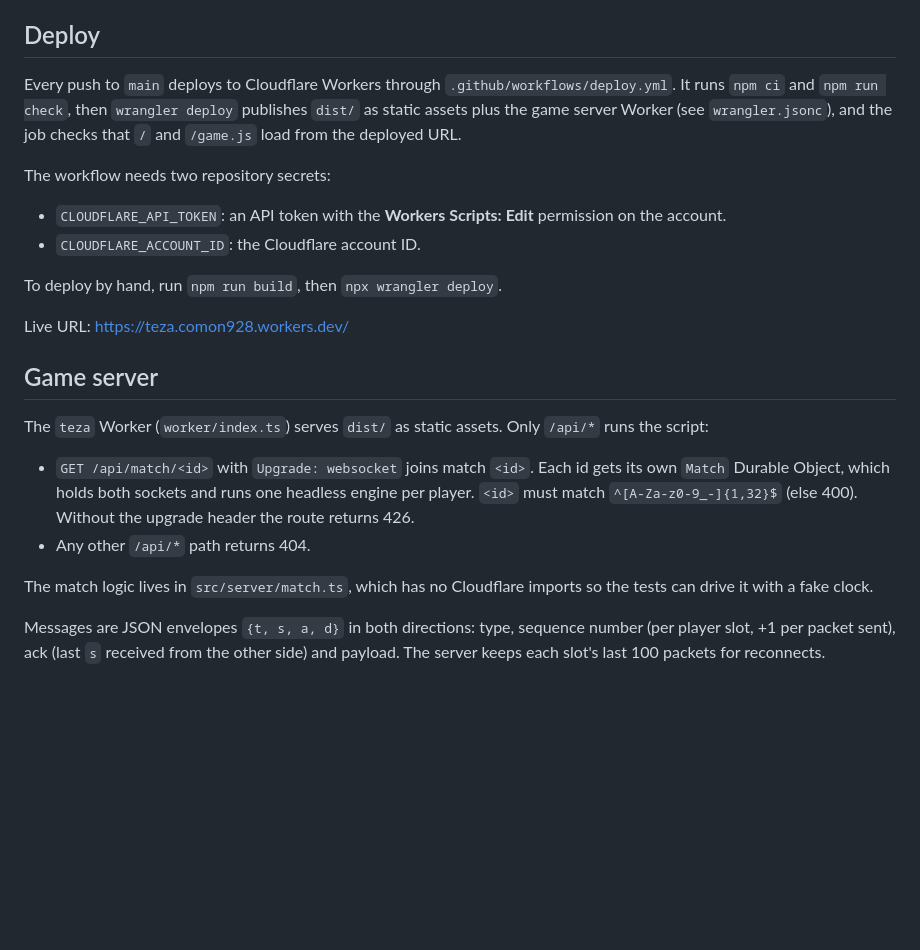
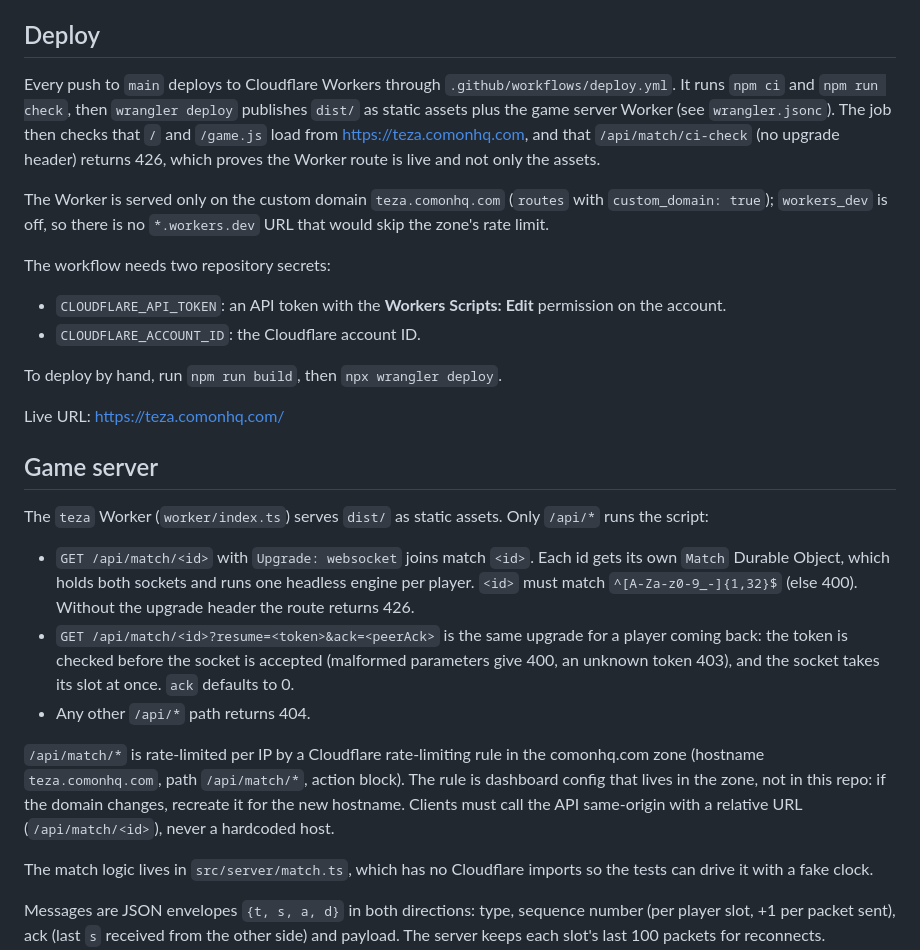
Before and after one commit to C-o-m-o-n/teza, a Markdown page: README.md, the part around one of its changes. GitHub-like rendering; blank space fills up the shorter version.

```diff
--- a/README.md
+++ b/README.md
@@ -20,7 +20,9 @@ Other scripts: `npm run check` (typecheck + tests + build) and `npm run build` (
 
 ## Deploy
 
-Every push to `main` deploys to Cloudflare Workers through `.github/workflows/deploy.yml`. It runs `npm ci` and `npm run check`, then `wrangler deploy` publishes `dist/` as static assets plus the game server Worker (see `wrangler.jsonc`), and the job checks that `/` and `/game.js` load from the deployed URL.
+Every push to `main` deploys to Cloudflare Workers through `.github/workflows/deploy.yml`. It runs `npm ci` and `npm run check`, then `wrangler deploy` publishes `dist/` as static assets plus the game server Worker (see `wrangler.jsonc`). The job then checks that `/` and `/game.js` load from https://teza.comonhq.com, and that `/api/match/ci-check` (no upgrade header) returns 426, which proves the Worker route is live and not only the assets.
+
+The Worker is served only on the custom domain `teza.comonhq.com` (`routes` with `custom_domain: true`); `workers_dev` is off, so there is no `*.workers.dev` URL that would skip the zone's rate limit.
 
 The workflow needs two repository secrets:
 
@@ -29,14 +31,17 @@ The workflow needs two repository secrets:
 
 To deploy by hand, run `npm run build`, then `npx wrangler deploy`.
 
-Live URL: https://teza.comon928.workers.dev/
+Live URL: https://teza.comonhq.com/
 
 ## Game server
 
 The `teza` Worker (`worker/index.ts`) serves `dist/` as static assets. Only `/api/*` runs the script:
 
 - `GET /api/match/<id>` with `Upgrade: websocket` joins match `<id>`. Each id gets its own `Match` Durable Object, which holds both sockets and runs one headless engine per player. `<id>` must match `^[A-Za-z0-9_-]{1,32}$` (else 400). Without the upgrade header the route returns 426.
+- `GET /api/match/<id>?resume=<token>&ack=<peerAck>` is the same upgrade for a player coming back: the token is checked before the socket is accepted (malformed parameters give 400, an unknown token 403), and the socket takes its slot at once. `ack` defaults to 0.
 - Any other `/api/*` path returns 404.
+
+`/api/match/*` is rate-limited per IP by a Cloudflare rate-limiting rule in the comonhq.com zone (hostname `teza.comonhq.com`, path `/api/match/*`, action block). The rule is dashboard config that lives in the zone, not in this repo: if the domain changes, recreate it for the new hostname. Clients must call the API same-origin with a relative URL (`/api/match/<id>`), never a hardcoded host.
 
 The match logic lives in `src/server/match.ts`, which has no Cloudflare imports so the tests can drive it with a fake clock.
 
```
Also changed, not shown: other parts of README.md (+4 -4 lines), docs/SESSION_LOG.md (+16 -0 lines).
